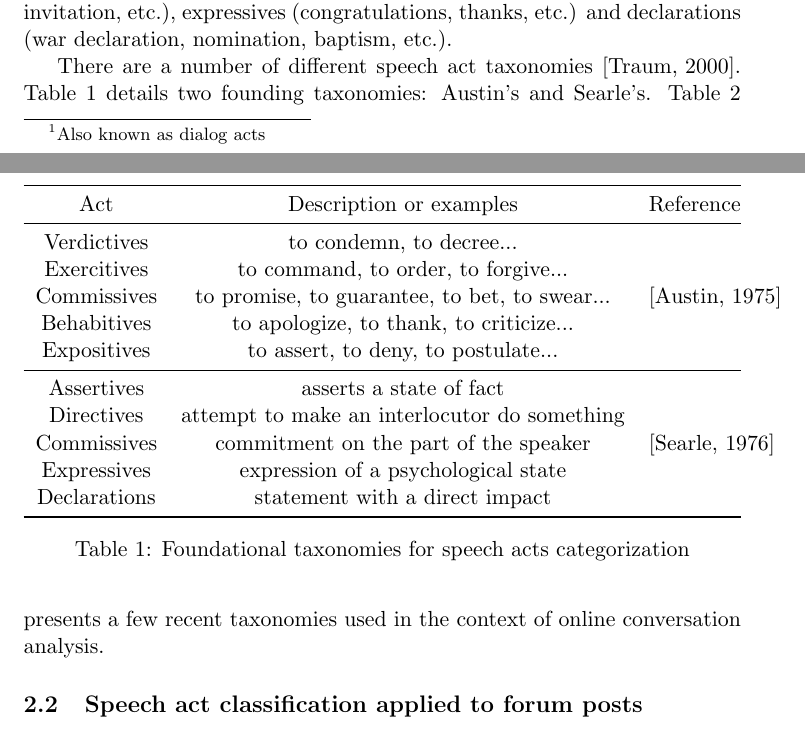
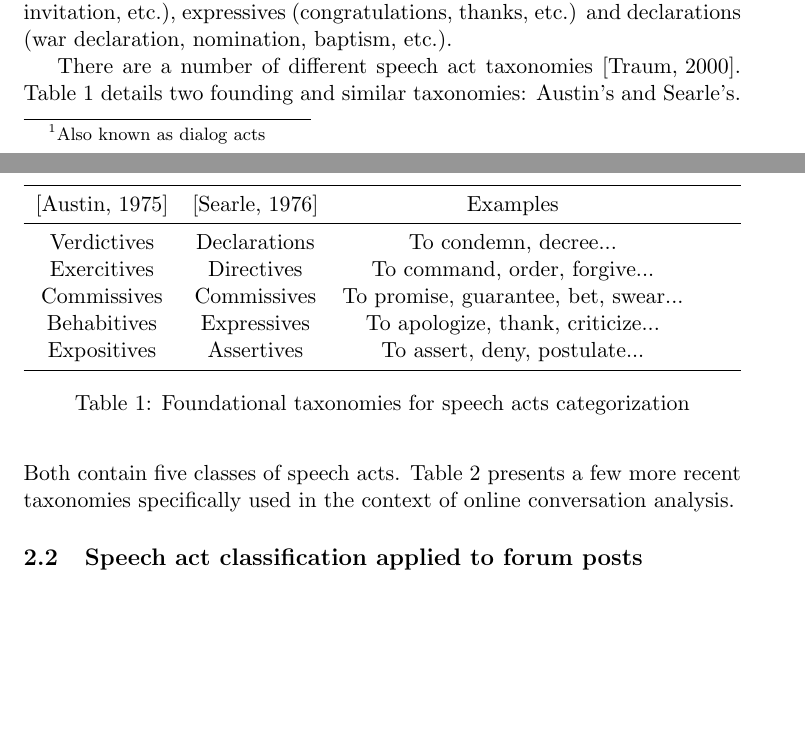
Before and after one commit to bolaft/annotation-scheme, a LaTeX document (annotation.tex): two parts of pages 3 and 4 of 20 before the commit and two parts of pages 3 and 4 of 19 after it, joined at a grey line, cut so that both start at the same text, the shorter picture padded with empty space. Compiled offline with pdfLaTeX.

```diff
--- a/annotation.tex
+++ b/annotation.tex
@@ -41,24 +41,18 @@
 
 Thus, in most works, it is in terms of speech acts that interactions between participants of a conversation are modeled. Austin considers utterances as actions performed by a speaker ; this is based on the idea that every enunciation is the realization of a social act. Verbs that specify these actions are called \textit{performative verbs}, such as when someone says "I grant you the title of captain". But speech acts are not only constituted by these kinds of verbs. \cite{searle1976taxonomy} offers five classes of dialog acts : assertives (assertion...), directives (order, request, advice, etc.), commissives (promise, invitation, etc.), expressives (congratulations, thanks, etc.) and declarations (war declaration, nomination, baptism, etc.).
 
-There are a number of different speech act taxonomies \cite{traum200020}. Table \ref{fig:fundamentalTaxonomies} details two founding taxonomies: Austin's and Searle's. Table \ref{fig:emailTaxonomies} presents a few recent taxonomies used in the context of online conversation analysis.
+There are a number of different speech act taxonomies \cite{traum200020}. Table \ref{fig:fundamentalTaxonomies} details two founding and similar taxonomies: Austin's and Searle's. Both contain five classes of speech acts. Table \ref{fig:emailTaxonomies} presents a few more recent taxonomies specifically used in the context of online conversation analysis.
 
 \begin{table}
-	\begin{tabularx}{\textwidth}{c c Y}
+	\begin{tabularx}{\textwidth}{c c c}
 		\toprule
-		Act & Description or examples & Reference \\
+		\cite{austin1975things} & \cite{searle1976taxonomy} & Examples \\
 		\midrule
-		Verdictives & to condemn, to decree... & \\
-		Exercitives & to command, to order, to forgive... & \\
-		Commissives & to promise, to guarantee, to bet, to swear... & \cite{austin1975things} \\
-		Behabitives & to apologize, to thank, to criticize... & \\
-		Expositives & to assert, to deny, to postulate... & \\
-		\midrule
-		Assertives & asserts a state of fact & \\
-		Directives & attempt to make an interlocutor do something & \\
-		Commissives & commitment on the part of the speaker & \cite{searle1976taxonomy} \\
-		Expressives & expression of a psychological state & \\
-		Declarations & statement with a direct impact & \\
+		Verdictives & Declarations & To condemn, decree... \\
+		Exercitives & Directives & To command, order, forgive... \\
+		Commissives & Commissives & To promise, guarantee, bet, swear... \\
+		Behabitives & Expressives & To apologize, thank, criticize... \\
+		Expositives & Assertives & To assert, deny, postulate... \\
 		\bottomrule
 	\end{tabularx}
 	\caption{Foundational taxonomies for speech acts categorization}
```
Also changed, not shown: annotation.pdf.
